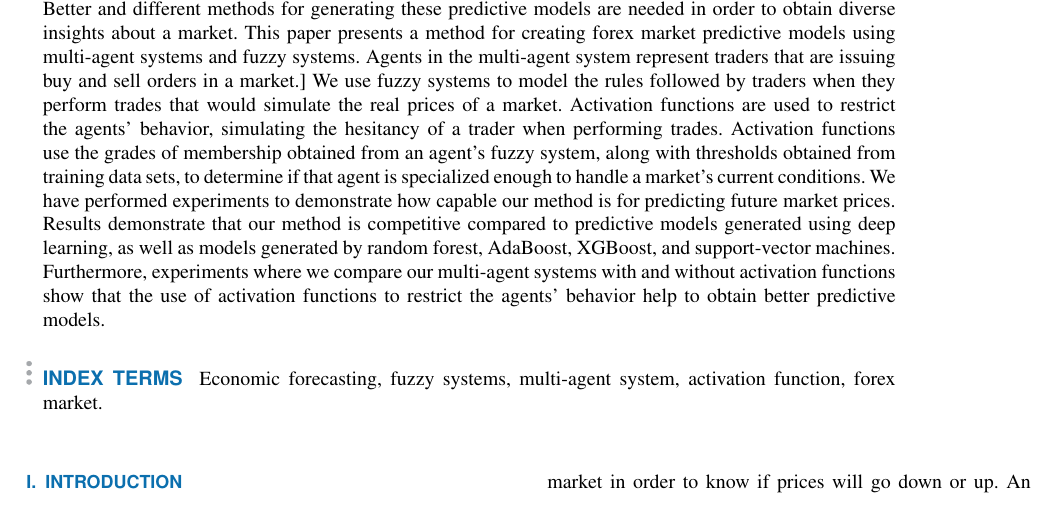
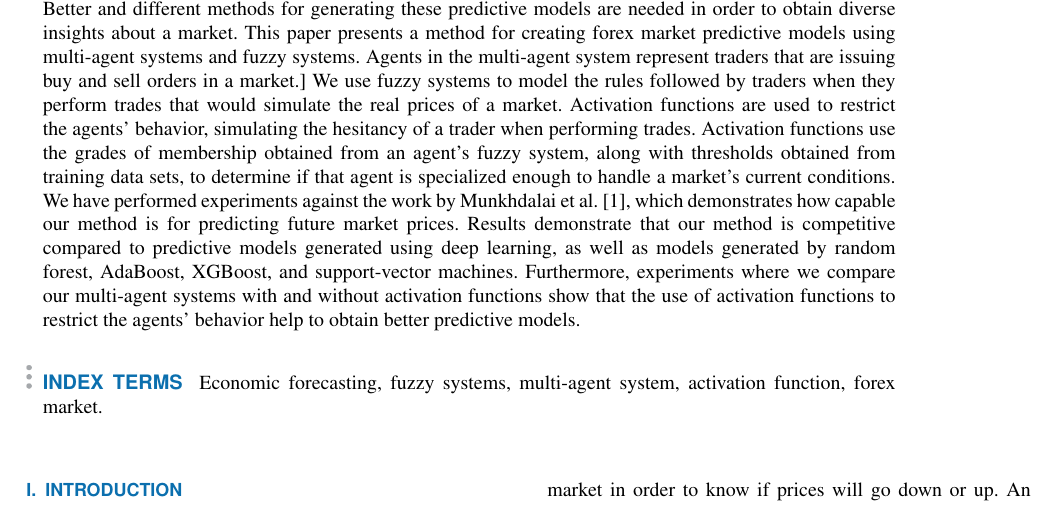
Before and after one commit to ml-tech-ltd/research-paper-1, a LaTeX paper (access.tex): part of page 1 of 13, cut so that both start at the same text. Compiled offline with pdfLaTeX; a missing font is replaced by an installed copy or a similar font; a LaTeX package or settings file that is missing is left out.

Commit message:
Complete TODO #59.

```diff
--- a/access.tex
+++ b/access.tex
@@ -100,9 +100,11 @@ enough to handle a market's current conditions.
 % TODO 58: COMPLETE. I'm keeping "specialized." The agent is optimized to
 % handle multiple conditions, but the agent will only trade when those
 % conditions are above optimal.
-We have performed experiments to demonstrate how capable our method is for
-predicting future market prices. % Checked against what? - JJ
-% TODO 59:
+We have performed experiments against the work by Munkhdalai et
+al. \cite{Munkhdalai2019}, which demonstrates how capable our method
+is for predicting future market prices. % Checked against what? - JJ
+% TODO 59: COMPLETE. I considered listing the methods, but these
+% are mentioned below.
 Results demonstrate that our method is
 competitive compared to predictive models generated using deep
 learning, as well as models generated by random forest, AdaBoost,
```
